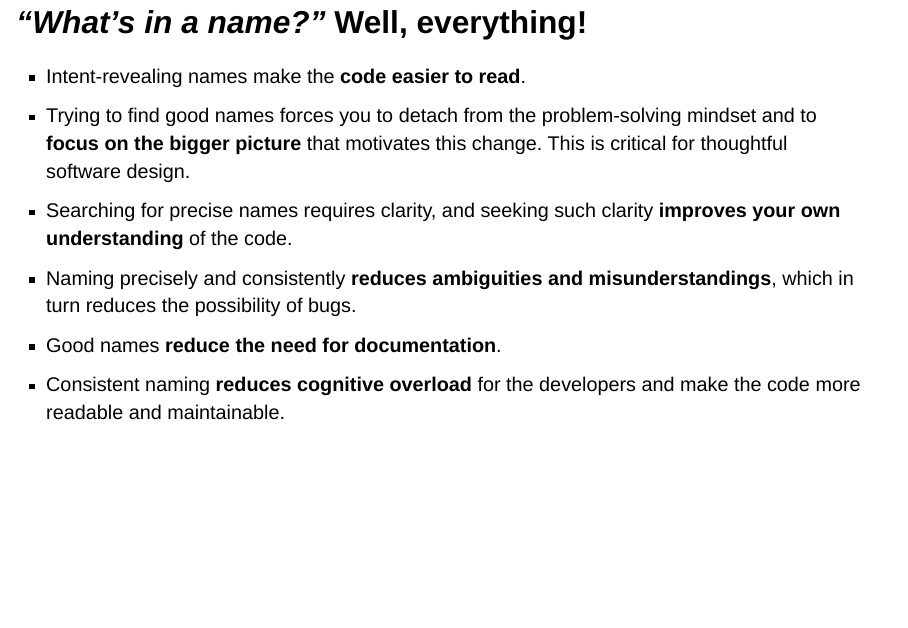
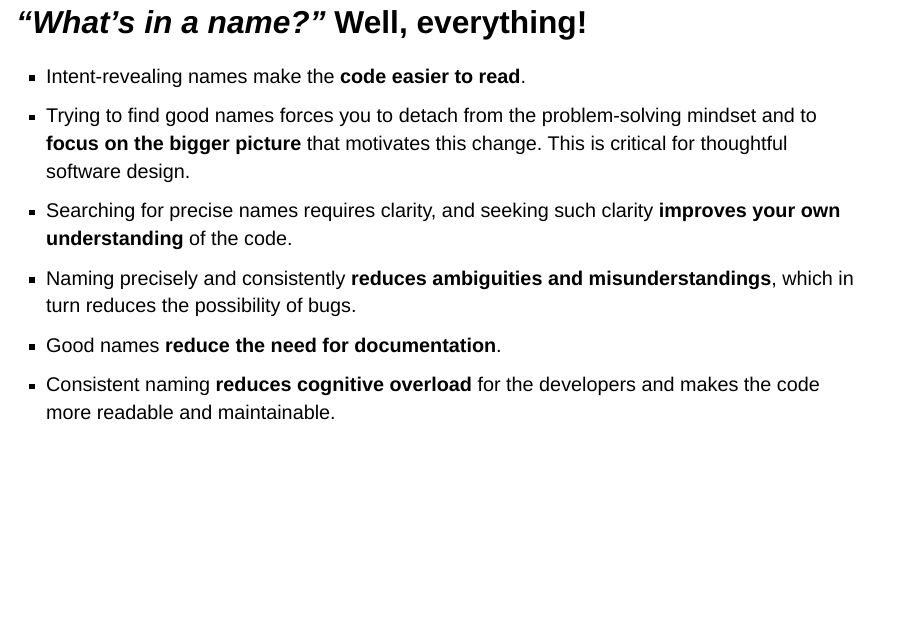
Before and after one commit to IndrajeetPatil/second-hardest-cs-thing, a Quarto document (slides.qmd): page 37 of 46. Rendered offline with R 4.5, knitr and Pandoc in place of Quarto, with nearby package versions; drawn as Slidy slides in place of the format the file asks for.

Commit message:
correct typo

```diff
--- a/slides.qmd
+++ b/slides.qmd
@@ -995,7 +995,7 @@ convert_html_to_pdf <- function(file) {
 
 . . .
 
-- Consistent naming **reduces cognitive overload** for the developers and make the code more readable and maintainable.
+- Consistent naming **reduces cognitive overload** for the developers and makes the code more readable and maintainable.
 
 # Challenges
 
```
